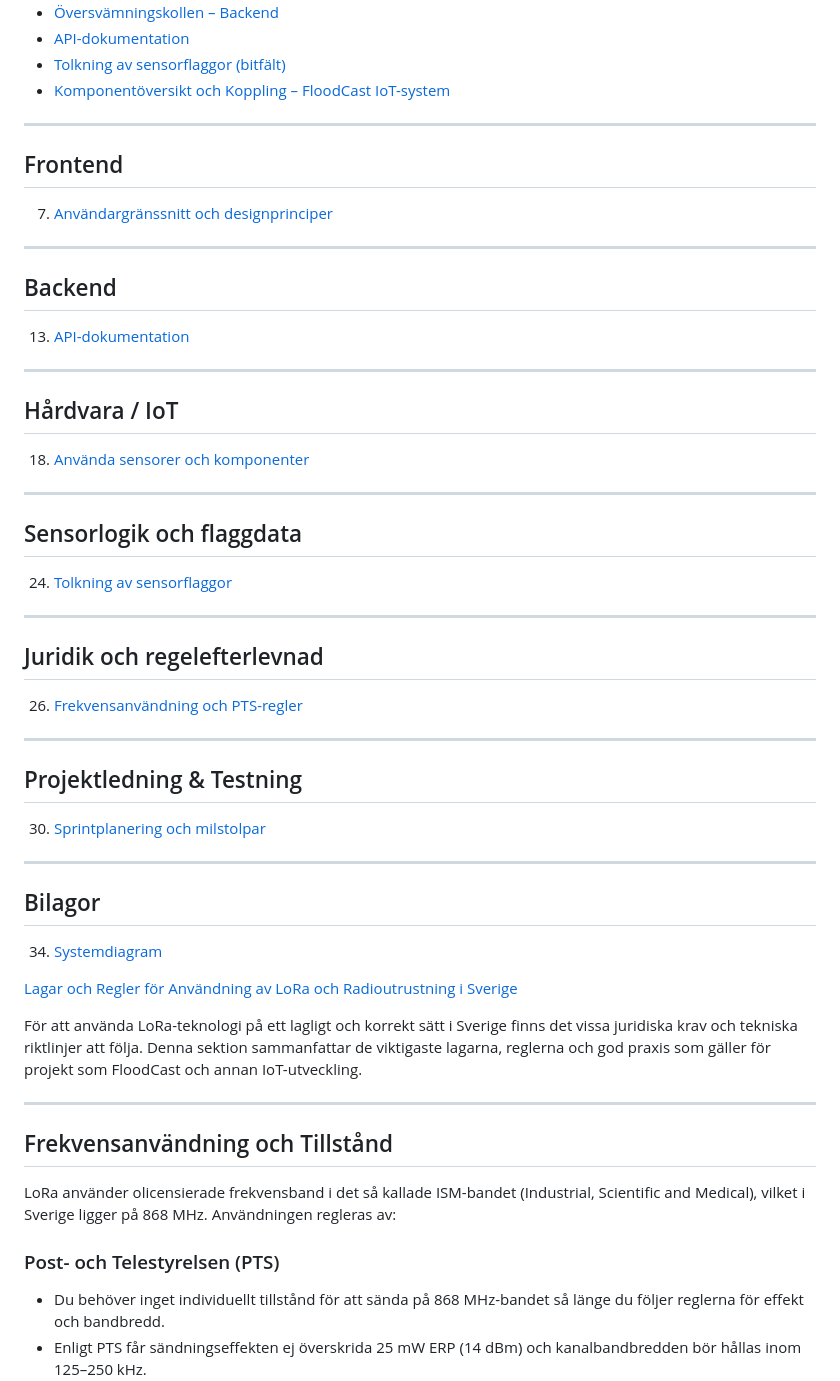
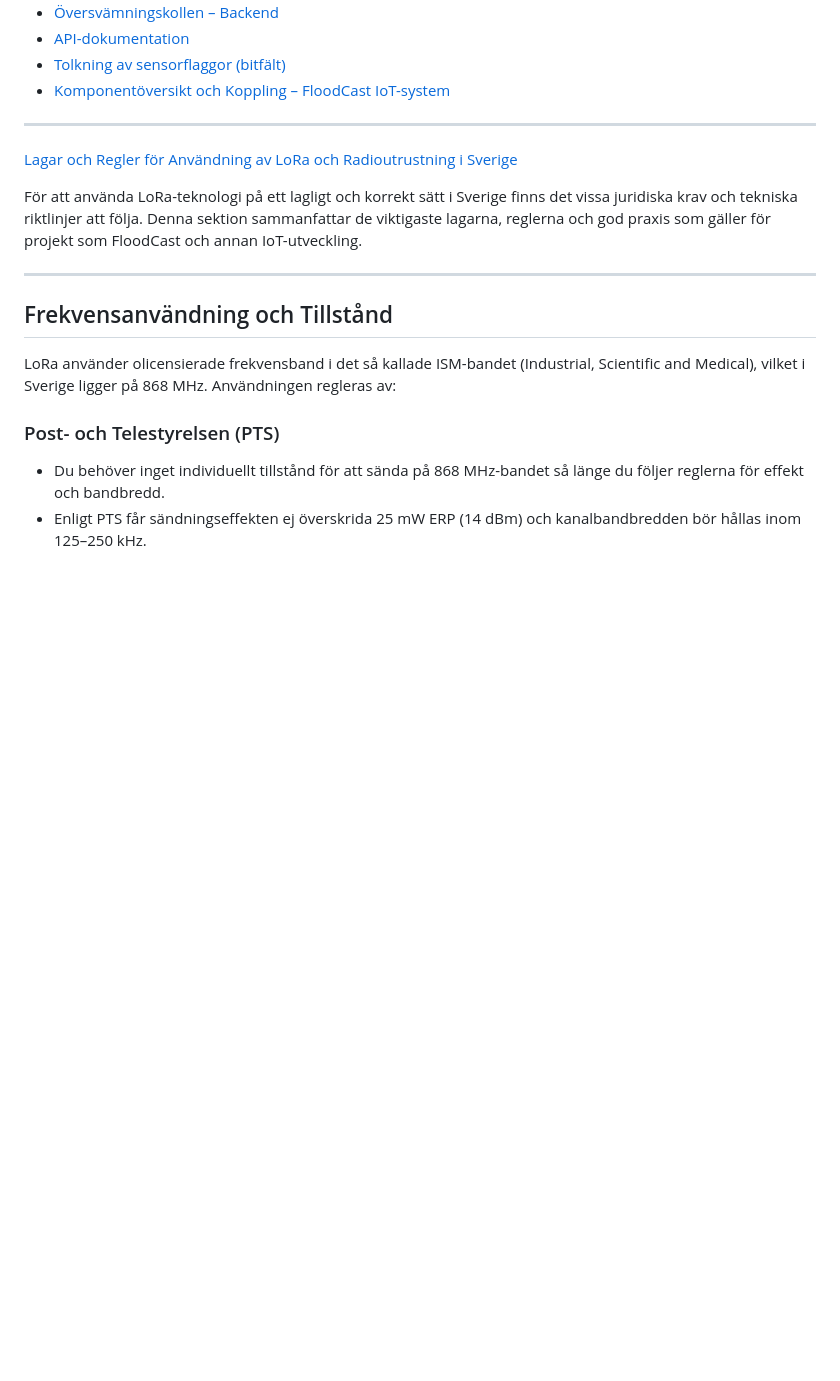
Before and after one commit to islandskan/Oversvamningskollen, a Markdown page: README.md, the part around the change. GitHub-like rendering; blank space fills up the shorter version.

```diff
--- a/README.md
+++ b/README.md
@@ -18,39 +18,6 @@
 - [Komponentöversikt och Koppling – FloodCast IoT-system](#komponentöversikt-och-koppling--floodcast-iot-system)
 
 ---
-
-## Frontend
-7. [Användargränssnitt och designprinciper](#användargränssnitt-och-designprinciper)
-
----
-
-## Backend
-13. [API-dokumentation](#api-dokumentation)
-
----
-
-## Hårdvara / IoT
-18. [Använda sensorer och komponenter](#använda-sensorer-och-komponenter)
-
----
-
-## Sensorlogik och flaggdata
-24. [Tolkning av sensorflaggor](#tolkning-av-sensorflaggor)
-
----
-
-## Juridik och regelefterlevnad
-26. [Frekvensanvändning och PTS-regler](#frekvensanvändning-och-pts-regler)
-
----
-
-## Projektledning & Testning
-30. [Sprintplanering och milstolpar](#sprintplanering-och-milstolpar)
-
----
-
-## Bilagor
-34. [Systemdiagram](#systemdiagram)
 
 [Lagar och Regler för Användning av LoRa och Radioutrustning i Sverige](#lagar-och-regler-för-användning-av-lora-och-radioutrustning-i-sverige)
 
```
